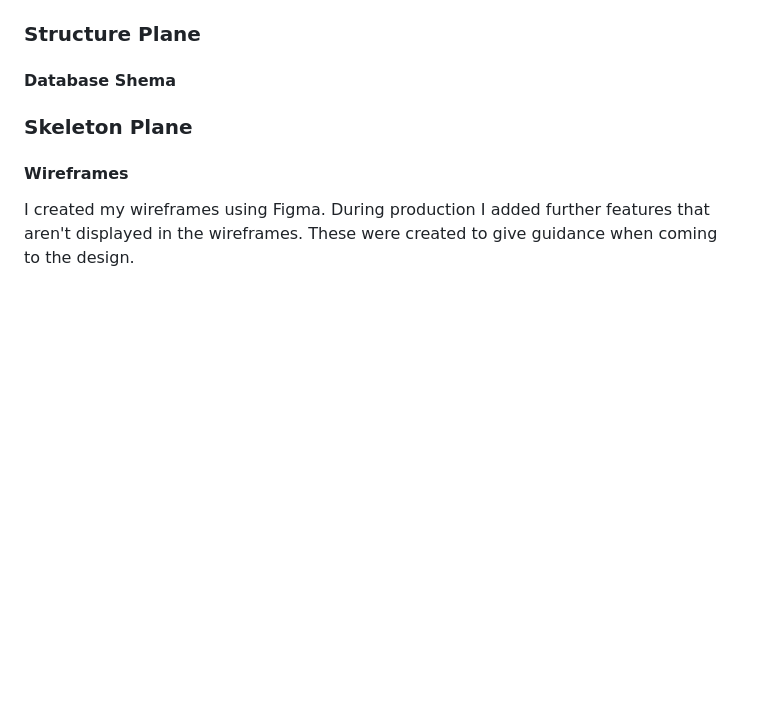
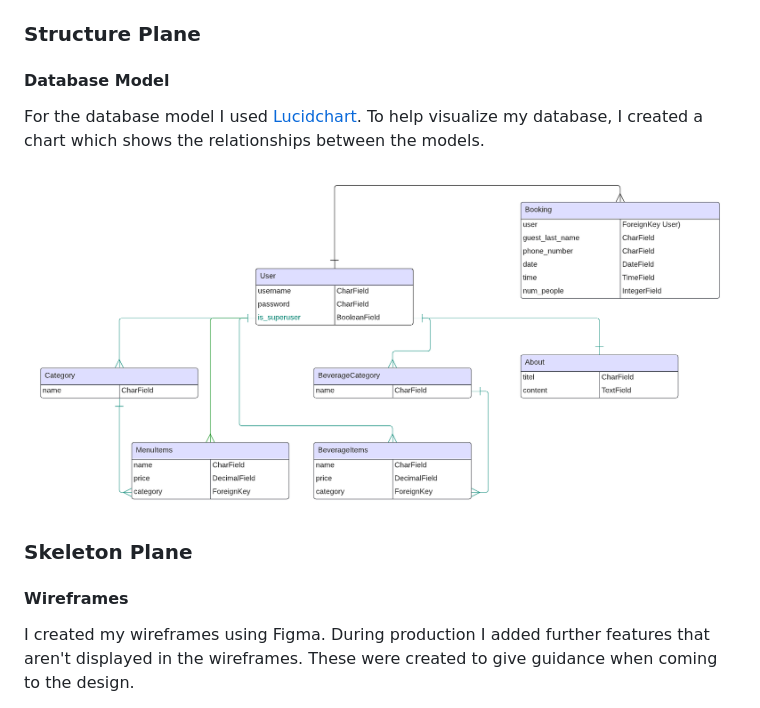
Before and after one commit to Maximiliane-K/ristorante-amore, a Markdown page: README.md, the part around the change. Drawn GitHub-style; pictures changed too: static/images/readme/resto-amore-database-model.png (added); blank space fills up the shorter version.

Commit message:
Add image and content to database model in README

```diff
--- a/README.md
+++ b/README.md
@@ -119,7 +119,11 @@ The following user requirements and expectations were used to plan the Scope of
 
 ### Structure Plane
 
-#### **Database Shema**
+#### **Database Model**
+For the database model I used [Lucidchart](https://www.lucidchart.com/pages/de).
+To help visualize my database, I created a chart which shows the relationships between the models.
+
+![Image showing database model](static/images/readme/resto-amore-database-model.png)
 
 ### Skeleton Plane
 
```
